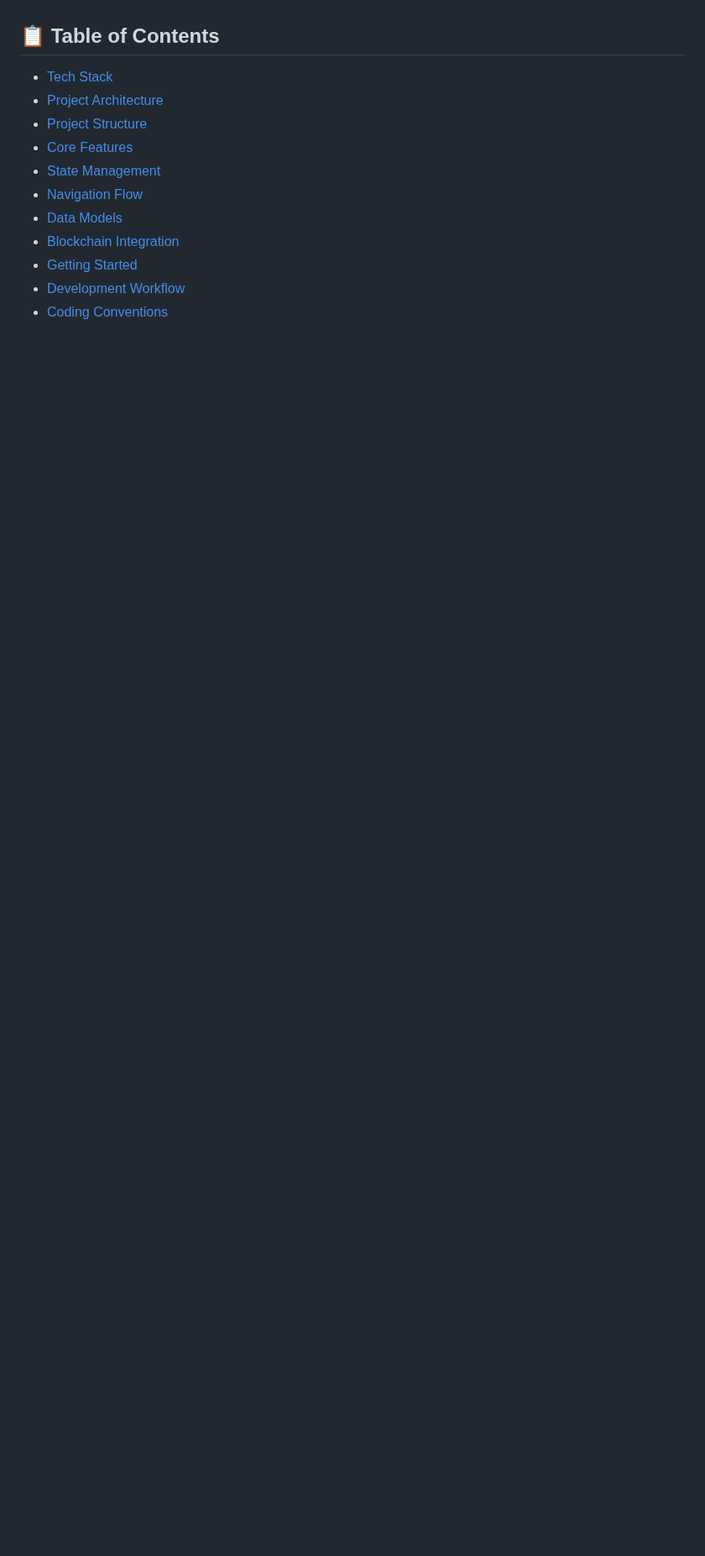
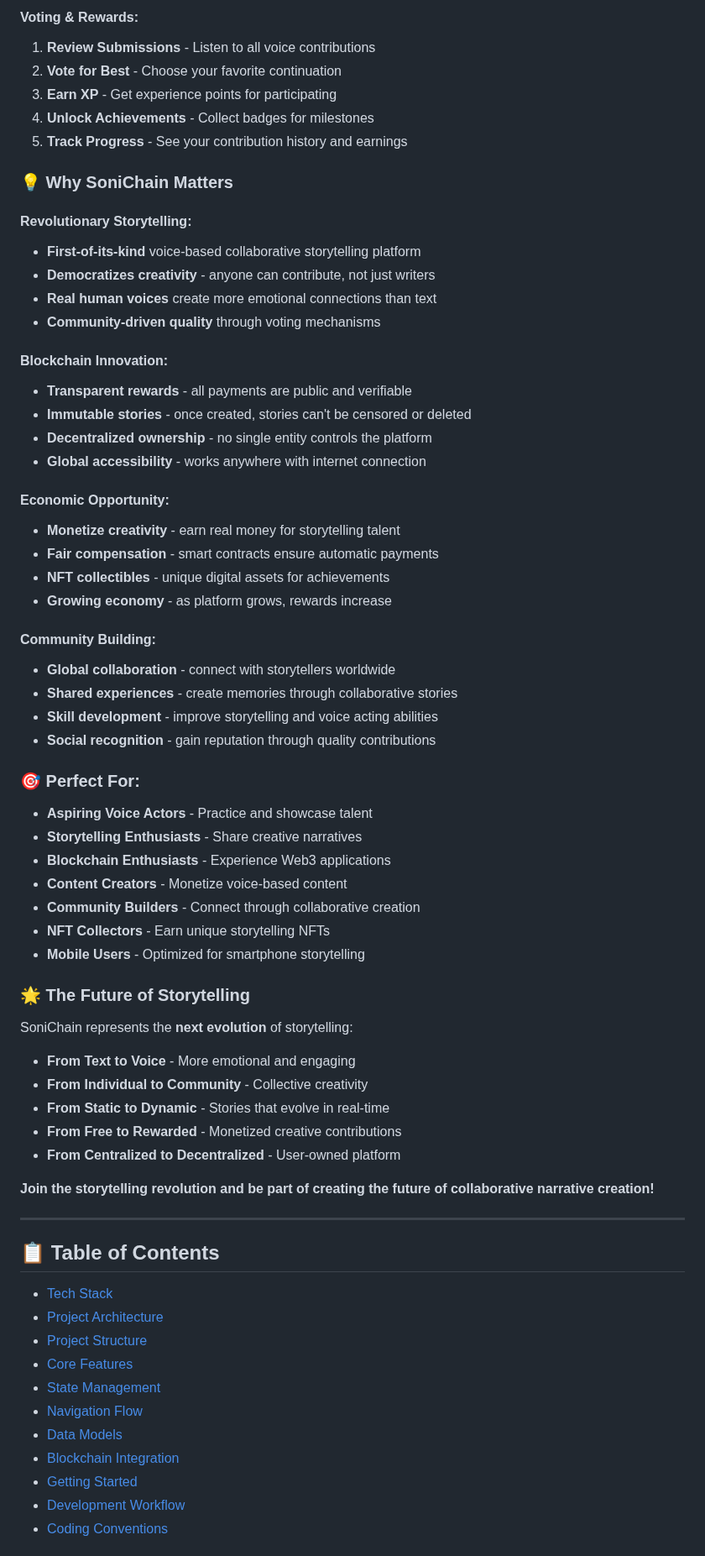
Before and after one commit to Otaiki1/sonichain-client-app, a Markdown page: README.md, the part around one of its changes. Shown at 84% size. GitHub-like rendering; blank space fills up the shorter version.

```diff
--- a/README.md
+++ b/README.md
@@ -4,3 +72,64 @@ A React Native mobile application built with Expo that enables users to collabor
+#### **Voting & Rewards:**
+
+1. **Review Submissions** - Listen to all voice contributions
+2. **Vote for Best** - Choose your favorite continuation
+3. **Earn XP** - Get experience points for participating
+4. **Unlock Achievements** - Collect badges for milestones
+5. **Track Progress** - See your contribution history and earnings
+
+### **💡 Why SoniChain Matters**
+
+#### **Revolutionary Storytelling:**
+
+- **First-of-its-kind** voice-based collaborative storytelling platform
+- **Democratizes creativity** - anyone can contribute, not just writers
+- **Real human voices** create more emotional connections than text
+- **Community-driven quality** through voting mechanisms
+
+#### **Blockchain Innovation:**
+
+- **Transparent rewards** - all payments are public and verifiable
+- **Immutable stories** - once created, stories can't be censored or deleted
+- **Decentralized ownership** - no single entity controls the platform
+- **Global accessibility** - works anywhere with internet connection
+
+#### **Economic Opportunity:**
+
+- **Monetize creativity** - earn real money for storytelling talent
+- **Fair compensation** - smart contracts ensure automatic payments
+- **NFT collectibles** - unique digital assets for achievements
+- **Growing economy** - as platform grows, rewards increase
+
+#### **Community Building:**
+
+- **Global collaboration** - connect with storytellers worldwide
+- **Shared experiences** - create memories through collaborative stories
+- **Skill development** - improve storytelling and voice acting abilities
+- **Social recognition** - gain reputation through quality contributions
+
+### **🎯 Perfect For:**
+
+- **Aspiring Voice Actors** - Practice and showcase talent
+- **Storytelling Enthusiasts** - Share creative narratives
+- **Blockchain Enthusiasts** - Experience Web3 applications
+- **Content Creators** - Monetize voice-based content
+- **Community Builders** - Connect through collaborative creation
+- **NFT Collectors** - Earn unique storytelling NFTs
+- **Mobile Users** - Optimized for smartphone storytelling
+
+### **🌟 The Future of Storytelling**
+
+SoniChain represents the **next evolution** of storytelling:
+
+- **From Text to Voice** - More emotional and engaging
+- **From Individual to Community** - Collective creativity
+- **From Static to Dynamic** - Stories that evolve in real-time
+- **From Free to Rewarded** - Monetized creative contributions
+- **From Centralized to Decentralized** - User-owned platform
+
+**Join the storytelling revolution and be part of creating the future of collaborative narrative creation!**
+
+---
 
 ## 📋 Table of Contents
 
```
Also changed, not shown: other parts of README.md (+68 -0 lines).
